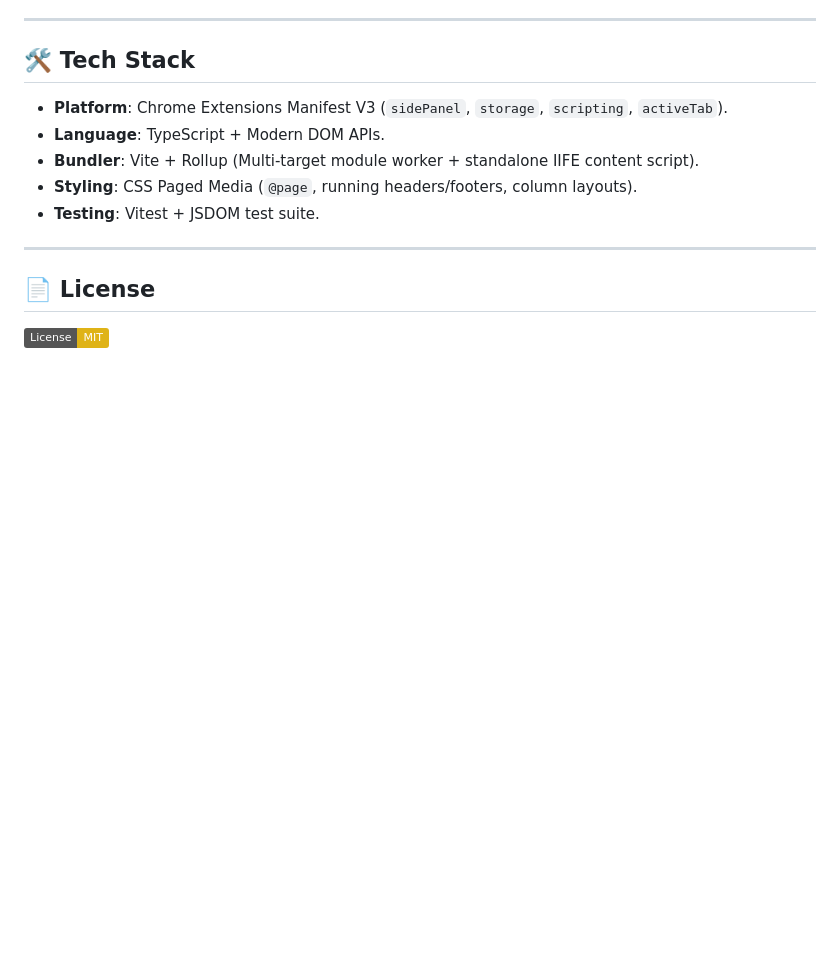
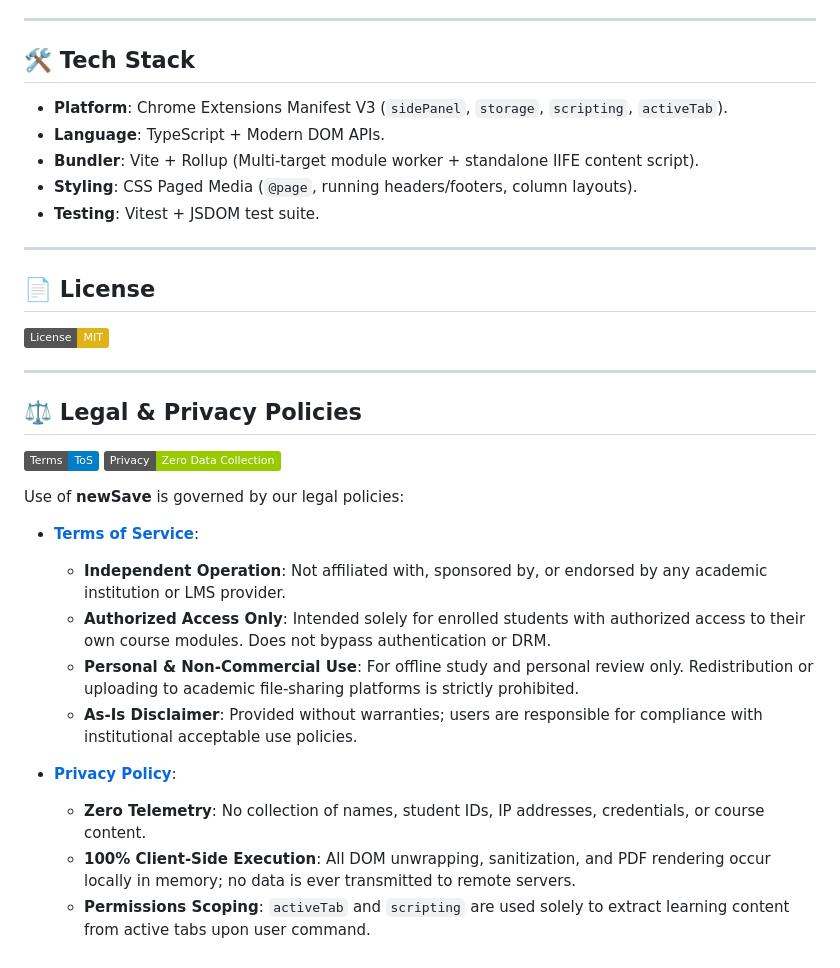
Before and after one commit to alfonsoVsebolino/new-save.learn, a Markdown page: README.md, the part around the change. GitHub-like rendering; badges without logos; blank space fills up the shorter version.

Commit message:
docs(readme): append Terms of Service and Privacy Policy with badges

```diff
--- a/README.md
+++ b/README.md
@@ -108,3 +108,23 @@ This extension provides an academic publishing workflow:
 ## 📄 License
 
 [![License: MIT](https://img.shields.io/badge/License-MIT-yellow.svg)](LICENSE.md)
+
+---
+
+## ⚖️ Legal & Privacy Policies
+
+[![Terms of Service](https://img.shields.io/badge/Terms-ToS-blue.svg)](docs/legal/terms-of-service.md)
+[![Privacy Policy](https://img.shields.io/badge/Privacy-Zero%20Data%20Collection-green.svg)](docs/legal/privacy-policy.md)
+
+Use of **newSave** is governed by our legal policies:
+
+- **[Terms of Service](docs/legal/terms-of-service.md)**:
+  - **Independent Operation**: Not affiliated with, sponsored by, or endorsed by any academic institution or LMS provider.
+  - **Authorized Access Only**: Intended solely for enrolled students with authorized access to their own course modules. Does not bypass authentication or DRM.
+  - **Personal & Non-Commercial Use**: For offline study and personal review only. Redistribution or uploading to academic file-sharing platforms is strictly prohibited.
+  - **As-Is Disclaimer**: Provided without warranties; users are responsible for compliance with institutional acceptable use policies.
+
+- **[Privacy Policy](docs/legal/privacy-policy.md)**:
+  - **Zero Telemetry**: No collection of names, student IDs, IP addresses, credentials, or course content.
+  - **100% Client-Side Execution**: All DOM unwrapping, sanitization, and PDF rendering occur locally in memory; no data is ever transmitted to remote servers.
+  - **Permissions Scoping**: `activeTab` and `scripting` are used solely to extract learning content from active tabs upon user command.
```
